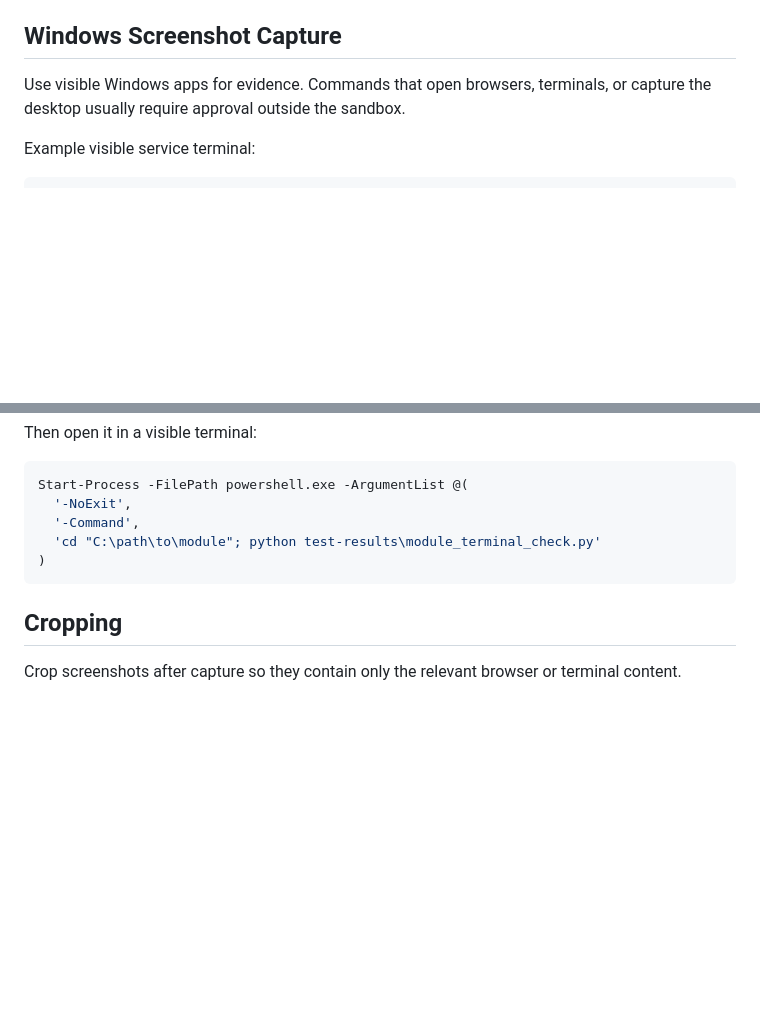
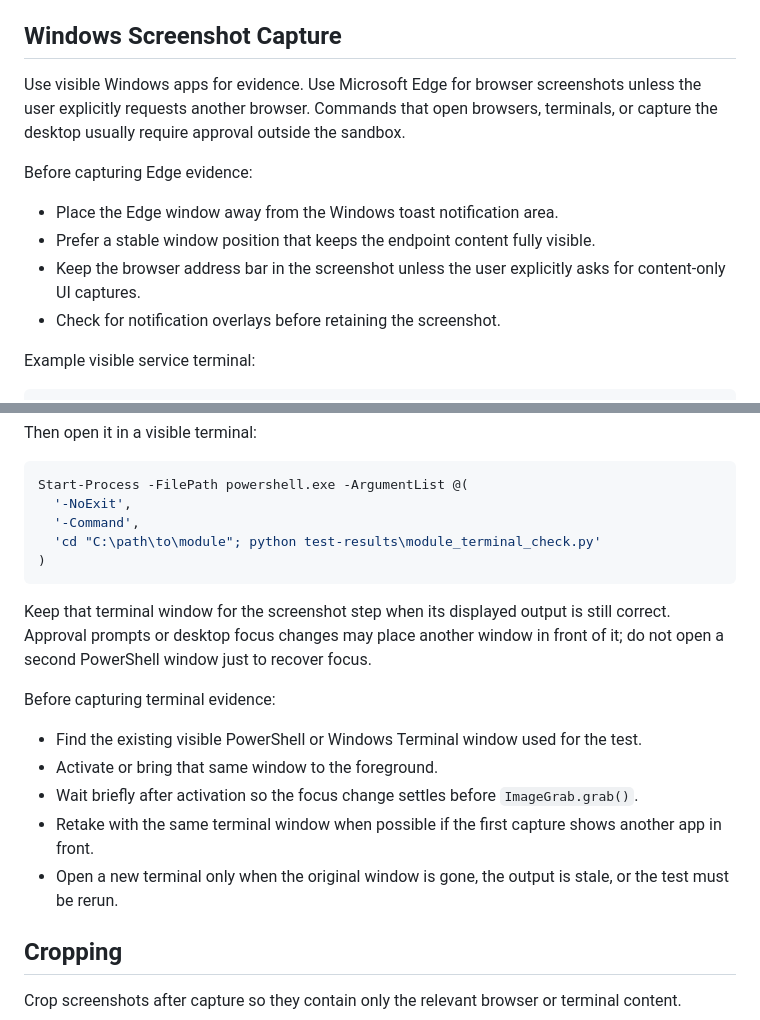
Before and after one commit to DodIlagan-cloud/000_Capstone, a Markdown page: skills/module-test-evidence/SKILL.md, 2 parts joined by grey strips. GitHub-like rendering; blank space fills up the shorter version.

````diff
--- a/skills/module-test-evidence/SKILL.md
+++ b/skills/module-test-evidence/SKILL.md
@@ -50,7 +80,14 @@ Adapt target names to the module, such as `ingest-upload`, `transactions-list`,
 
 ## Windows Screenshot Capture
 
-Use visible Windows apps for evidence. Commands that open browsers, terminals, or capture the desktop usually require approval outside the sandbox.
+Use visible Windows apps for evidence. Use Microsoft Edge for browser screenshots unless the user explicitly requests another browser. Commands that open browsers, terminals, or capture the desktop usually require approval outside the sandbox.
+
+Before capturing Edge evidence:
+
+- Place the Edge window away from the Windows toast notification area.
+- Prefer a stable window position that keeps the endpoint content fully visible.
+- Keep the browser address bar in the screenshot unless the user explicitly asks for content-only UI captures.
+- Check for notification overlays before retaining the screenshot.
 
 Example visible service terminal:
 
@@ -109,6 +146,16 @@ Start-Process -FilePath powershell.exe -ArgumentList @(
 )
 ```
 
+Keep that terminal window for the screenshot step when its displayed output is still correct. Approval prompts or desktop focus changes may place another window in front of it; do not open a second PowerShell window just to recover focus.
+
+Before capturing terminal evidence:
+
+- Find the existing visible PowerShell or Windows Terminal window used for the test.
+- Activate or bring that same window to the foreground.
+- Wait briefly after activation so the focus change settles before `ImageGrab.grab()`.
+- Retake with the same terminal window when possible if the first capture shows another app in front.
+- Open a new terminal only when the original window is gone, the output is stale, or the test must be rerun.
+
 ## Cropping
 
 Crop screenshots after capture so they contain only the relevant browser or terminal content.
````
Also changed, not shown: other parts of skills/module-test-evidence/SKILL.md (+40 -10 lines).
